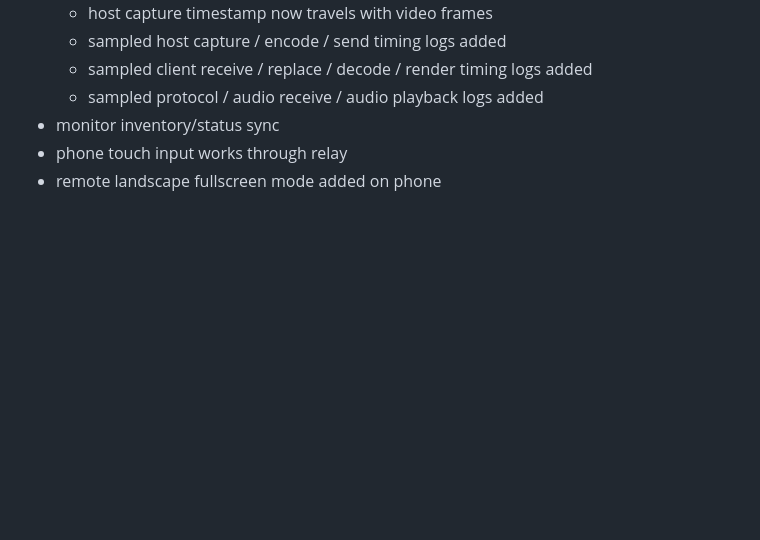
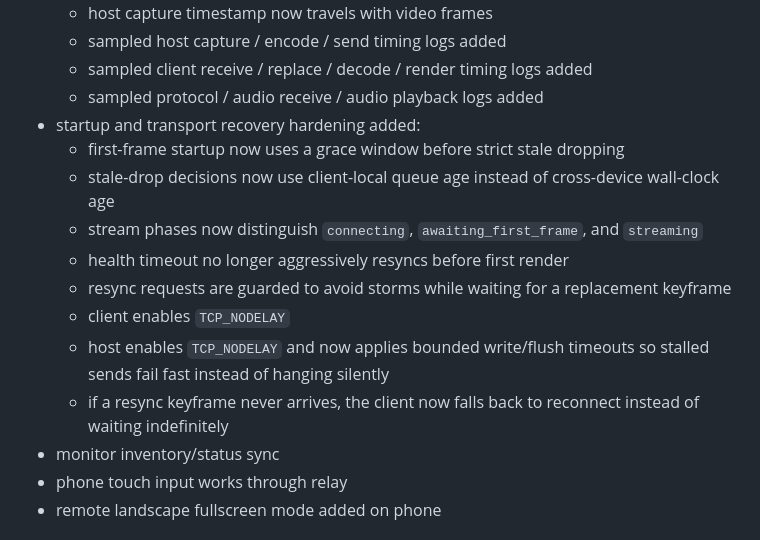
Before and after one commit to karansinghgurjar/AetherLink, a Markdown page: HANDOFF_CONTEXT.md, the part around the change. Drawn GitHub-style; blank space fills up the shorter version.

Commit message:
Update handoff notes for latest audio and streaming fixes

```diff
--- a/HANDOFF_CONTEXT.md
+++ b/HANDOFF_CONTEXT.md
@@ -130,6 +130,15 @@ AetherLink is a secure remote desktop system with:
   - sampled host capture / encode / send timing logs added
   - sampled client receive / replace / decode / render timing logs added
   - sampled protocol / audio receive / audio playback logs added
+- startup and transport recovery hardening added:
+  - first-frame startup now uses a grace window before strict stale dropping
+  - stale-drop decisions now use client-local queue age instead of cross-device wall-clock age
+  - stream phases now distinguish `connecting`, `awaiting_first_frame`, and `streaming`
+  - health timeout no longer aggressively resyncs before first render
+  - resync requests are guarded to avoid storms while waiting for a replacement keyframe
+  - client enables `TCP_NODELAY`
+  - host enables `TCP_NODELAY` and now applies bounded write/flush timeouts so stalled sends fail fast instead of hanging silently
+  - if a resync keyframe never arrives, the client now falls back to reconnect instead of waiting indefinitely
 - monitor inventory/status sync
 - phone touch input works through relay
 - remote landscape fullscreen mode added on phone
```
